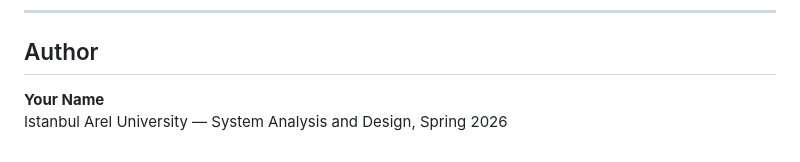
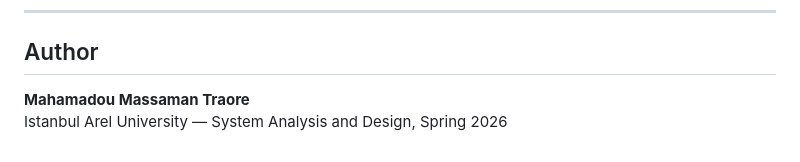
Before and after one commit to Mahamadou-M-Traore/TaskMate, a Markdown page: README.md, the part around one of its changes. Drawn GitHub-style.

```diff
--- a/README.md
+++ b/README.md
@@ -170,5 +170,5 @@ Commits follow a simple convention:
 
 ## Author
 
-**Your Name**
+**Mahamadou Massaman Traore**
 Istanbul Arel University — System Analysis and Design, Spring 2026
```
Also changed, not shown: other parts of README.md (+7 -7 lines).
